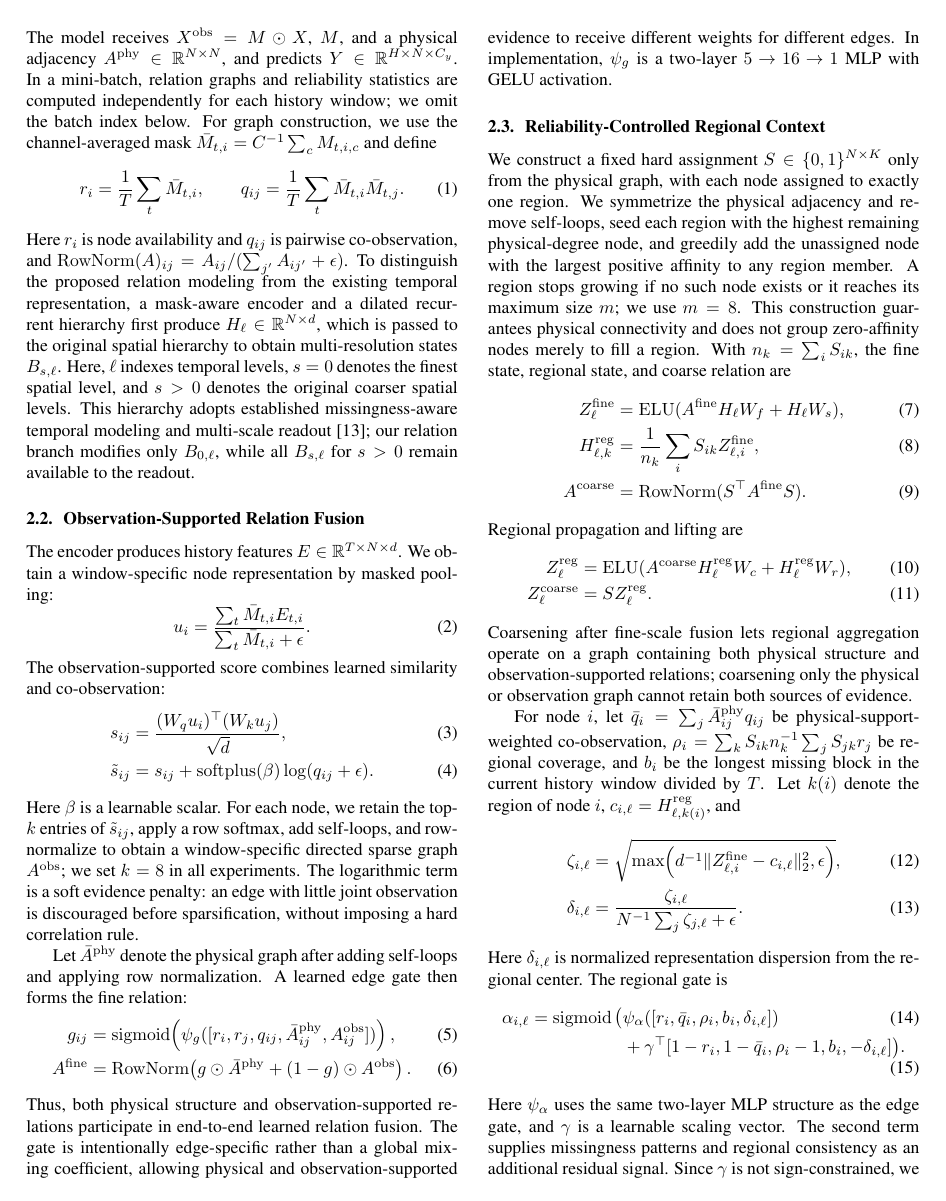
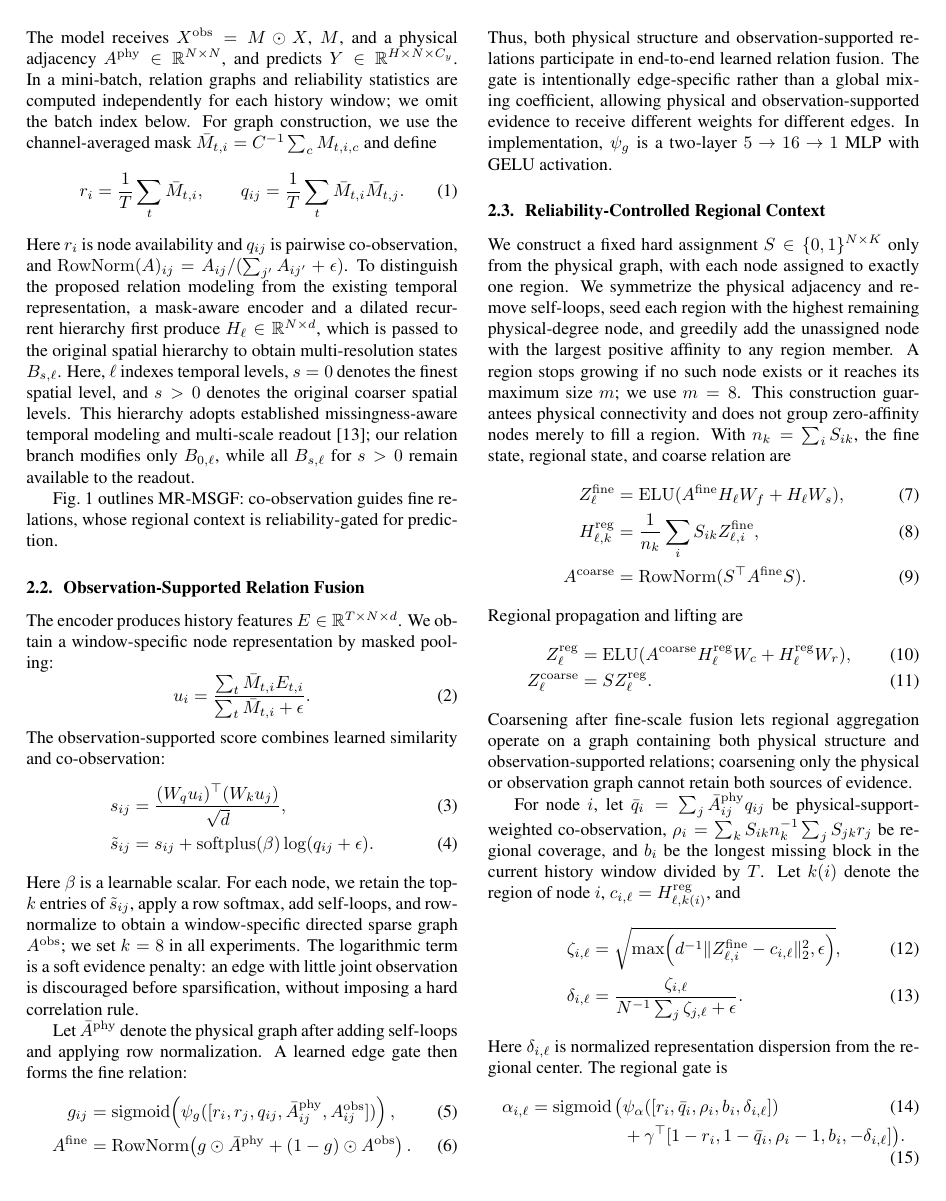
Before and after one commit to wangzuke/time-series-forcast-exp, a LaTeX paper (my_paper/icassp/我的论文/main.tex): page 2 of 6. Compiled offline with pdfLaTeX.

Commit message:
docs: explain MR-MSGF overview figure

```diff
--- a/my_paper/icassp/我的论文/main.tex
+++ b/my_paper/icassp/我的论文/main.tex
@@ -57,6 +57,8 @@ r_i=\frac{1}{T}\sum_t\bar M_{t,i},\qquad
 q_{ij}=\frac{1}{T}\sum_t\bar M_{t,i}\bar M_{t,j}.
 \end{equation}
 Here $r_i$ is node availability and $q_{ij}$ is pairwise co-observation, and $\norm(A)_{ij}=A_{ij}/(\sum_{j'} A_{ij'}+\epsilon)$. To distinguish the proposed relation modeling from the existing temporal representation, a mask-aware encoder and a dilated recurrent hierarchy first produce $H_{\ell}\in\mathbb{R}^{N\times d}$, which is passed to the original spatial hierarchy to obtain multi-resolution states $B_{s,\ell}$. Here, $\ell$ indexes temporal levels, $s=0$ denotes the finest spatial level, and $s>0$ denotes the original coarser spatial levels. This hierarchy adopts established missingness-aware temporal modeling and multi-scale readout \cite{hdtts}; our relation branch modifies only $B_{0,\ell}$, while all $B_{s,\ell}$ for $s>0$ remain available to the readout.
+
+Fig.~\ref{fig:mrmsgf-overview} outlines MR-MSGF: co-observation guides fine relations, whose regional context is reliability-gated for prediction.
 
 \begin{figure*}[t]
   \centering
```
Also changed, not shown: my_paper/icassp/我的论文/论文草稿.md (+2 -0 lines).
